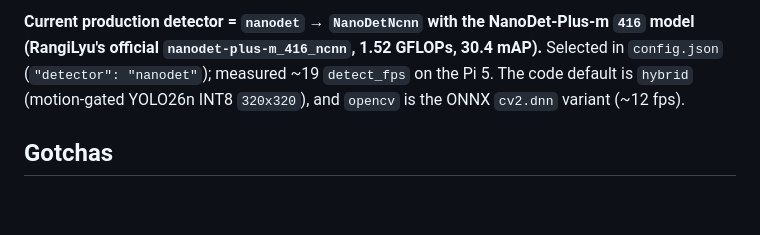
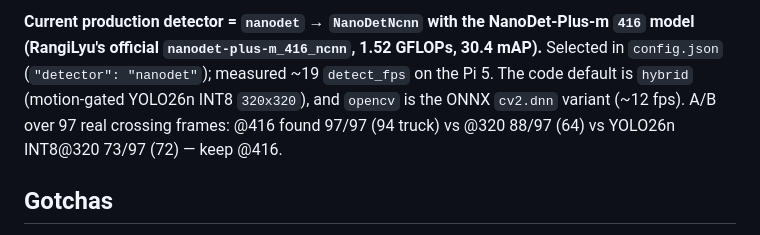
Before and after one commit to skpawar1305/track_vehicles, a Markdown page: README.md, the part around the change. GitHub-like rendering; blank space fills up the shorter version.

Commit message:
docs: keep NanoDet-Plus-m @416 (A/B: 416 beats 320 and YOLO26n INT8@320 on truck recall)

```diff
--- a/README.md
+++ b/README.md
@@ -353,7 +353,8 @@ Measured on x86 (ROI inference): YOLO26n `320x320` INT8 ≈ 30 fps; `288x288`
 model (RangiLyu's official `nanodet-plus-m_416_ncnn`, 1.52 GFLOPs, 30.4 mAP).** Selected
 in `config.json` (`"detector": "nanodet"`); measured ~19 `detect_fps` on the Pi 5. The
 code default is `hybrid` (motion-gated YOLO26n INT8 `320x320`), and `opencv` is the ONNX
-`cv2.dnn` variant (~12 fps).
+`cv2.dnn` variant (~12 fps). A/B over 97 real crossing frames: @416 found 97/97 (94
+truck) vs @320 88/97 (64) vs YOLO26n INT8@320 73/97 (72) — keep @416.
 
 ## Gotchas
 
```
Also changed, not shown: AGENTS.md (+3 -0 lines).
